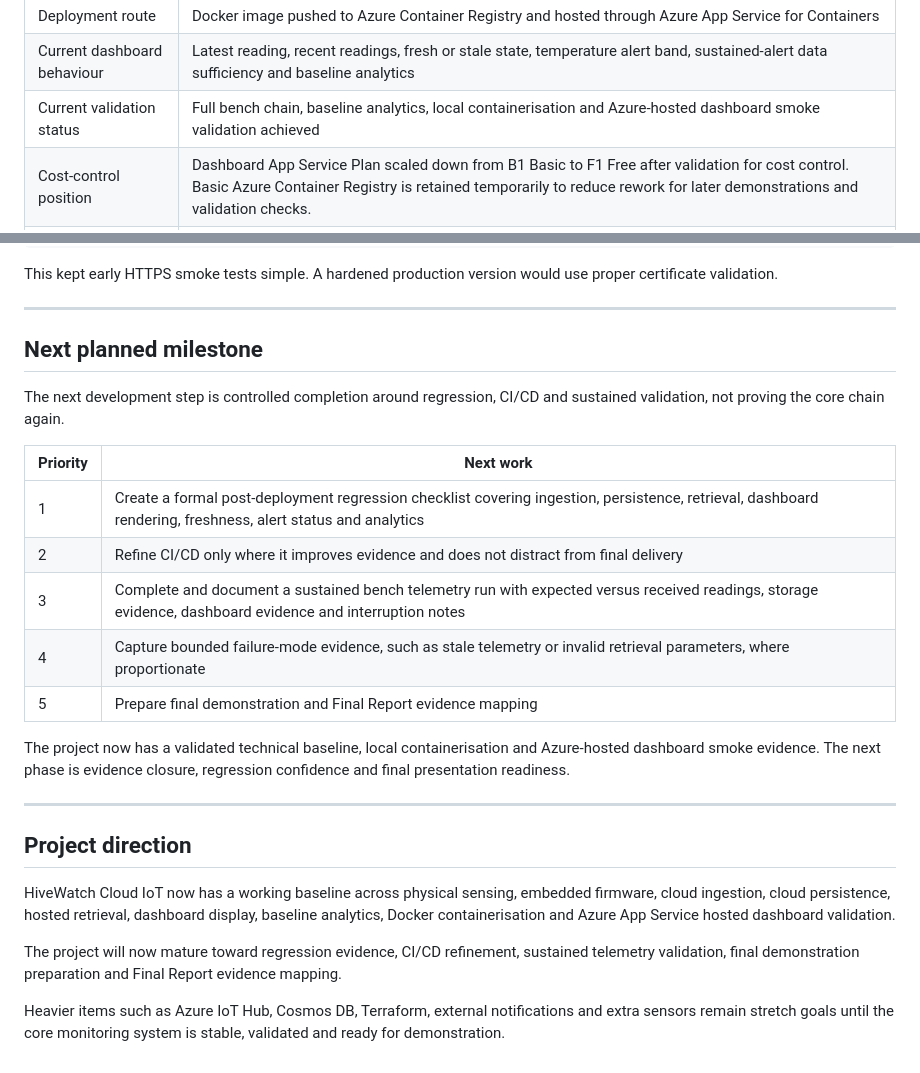
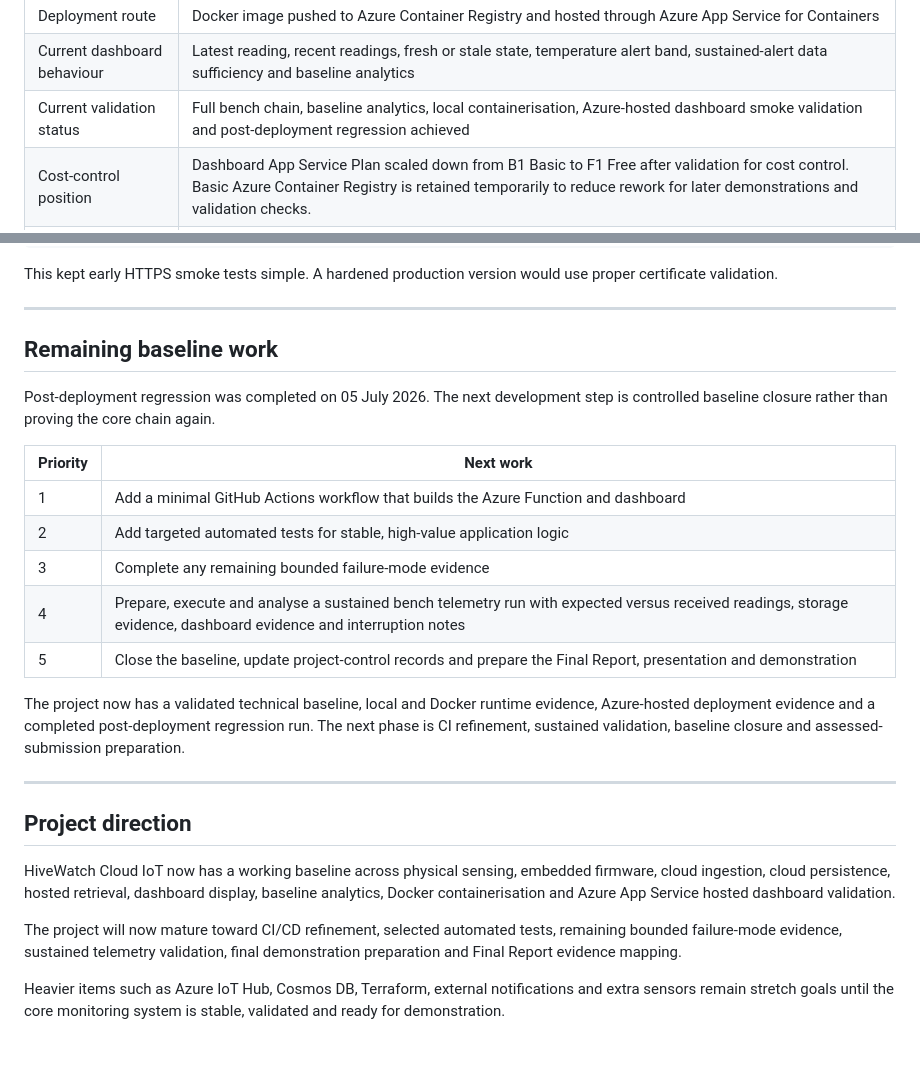
Before and after one commit to sdaly-ie/hivewatch-cloud-iot, a Markdown page: README.md, 2 parts joined by grey strips. GitHub-like rendering.

```diff
--- a/README.md
+++ b/README.md
@@ -22,7 +22,7 @@ Instead, it gives beekeepers early warning signals so they can decide which hive
 | Dashboard | ASP.NET Core Razor Pages dashboard, validated locally, in Docker and as an Azure-hosted prototype |
 | Deployment route | Docker image pushed to Azure Container Registry and hosted through Azure App Service for Containers |
 | Current dashboard behaviour | Latest reading, recent readings, fresh or stale state, temperature alert band, sustained-alert data sufficiency and baseline analytics |
-| Current validation status | Full bench chain, baseline analytics, local containerisation and Azure-hosted dashboard smoke validation achieved |
+| Current validation status | Full bench chain, baseline analytics, local containerisation, Azure-hosted dashboard smoke validation and post-deployment regression achieved |
 | Cost-control position | Dashboard App Service Plan scaled down from B1 Basic to F1 Free after validation for cost control. Basic Azure Container Registry is retained temporarily to reduce rework for later demonstrations and validation checks. |
 | Key boundary | Bench-validated and Azure-hosted prototype, not a production hive monitoring system or biological diagnosis tool |
 
@@ -450,19 +474,19 @@ This kept early HTTPS smoke tests simple. A hardened production version would us
 
 ---
 
-## Next planned milestone
+## Remaining baseline work
 
-The next development step is controlled completion around regression, CI/CD and sustained validation, not proving the core chain again.
+Post-deployment regression was completed on 05 July 2026. The next development step is controlled baseline closure rather than proving the core chain again.
 
 | Priority | Next work |
 |---|---|
-| 1 | Create a formal post-deployment regression checklist covering ingestion, persistence, retrieval, dashboard rendering, freshness, alert status and analytics |
-| 2 | Refine CI/CD only where it improves evidence and does not distract from final delivery |
-| 3 | Complete and document a sustained bench telemetry run with expected versus received readings, storage evidence, dashboard evidence and interruption notes |
-| 4 | Capture bounded failure-mode evidence, such as stale telemetry or invalid retrieval parameters, where proportionate |
-| 5 | Prepare final demonstration and Final Report evidence mapping |
+| 1 | Add a minimal GitHub Actions workflow that builds the Azure Function and dashboard |
+| 2 | Add targeted automated tests for stable, high-value application logic |
+| 3 | Complete any remaining bounded failure-mode evidence |
+| 4 | Prepare, execute and analyse a sustained bench telemetry run with expected versus received readings, storage evidence, dashboard evidence and interruption notes |
+| 5 | Close the baseline, update project-control records and prepare the Final Report, presentation and demonstration |
 
-The project now has a validated technical baseline, local containerisation and Azure-hosted dashboard smoke evidence. The next phase is evidence closure, regression confidence and final presentation readiness.
+The project now has a validated technical baseline, local and Docker runtime evidence, Azure-hosted deployment evidence and a completed post-deployment regression run. The next phase is CI refinement, sustained validation, baseline closure and assessed-submission preparation.
 
 ---
 
@@ -470,6 +494,6 @@ The project now has a validated technical baseline, local containerisation and A
 
 HiveWatch Cloud IoT now has a working baseline across physical sensing, embedded firmware, cloud ingestion, cloud persistence, hosted retrieval, dashboard display, baseline analytics, Docker containerisation and Azure App Service hosted dashboard validation.
 
-The project will now mature toward regression evidence, CI/CD refinement, sustained telemetry validation, final demonstration preparation and Final Report evidence mapping.
+The project will now mature toward CI/CD refinement, selected automated tests, remaining bounded failure-mode evidence, sustained telemetry validation, final demonstration preparation and Final Report evidence mapping.
 
 Heavier items such as Azure IoT Hub, Cosmos DB, Terraform, external notifications and extra sensors remain stretch goals until the core monitoring system is stable, validated and ready for demonstration.
```
Also changed, not shown: other parts of README.md (+29 -5 lines).
